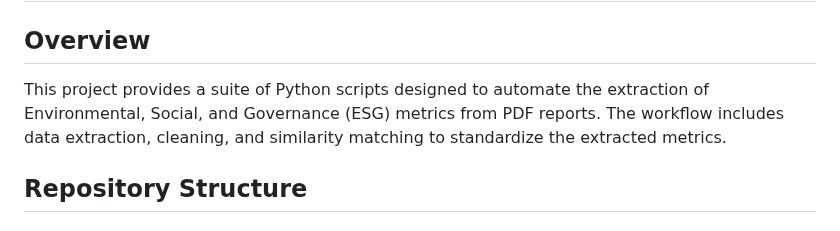
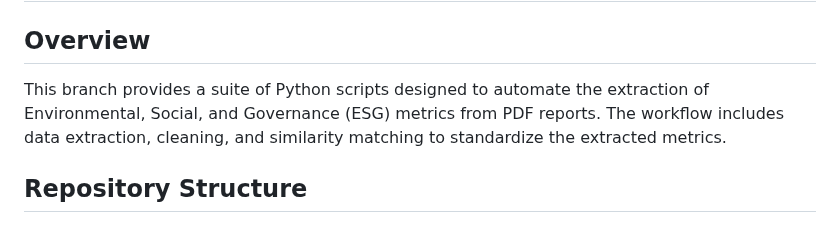
Before and after one commit to ariahuang314/ariahuang, a Markdown page: README.md, the part around the change. GitHub-like rendering.

```diff
--- a/README.md
+++ b/README.md
@@ -2,7 +2,7 @@
 
 ## Overview
 
-This project provides a suite of Python scripts designed to automate the extraction of Environmental, Social, and Governance (ESG) metrics from PDF reports. The workflow includes data extraction, cleaning, and similarity matching to standardize the extracted metrics.
+This branch provides a suite of Python scripts designed to automate the extraction of Environmental, Social, and Governance (ESG) metrics from PDF reports. The workflow includes data extraction, cleaning, and similarity matching to standardize the extracted metrics.
 
 ## Repository Structure
 
```
